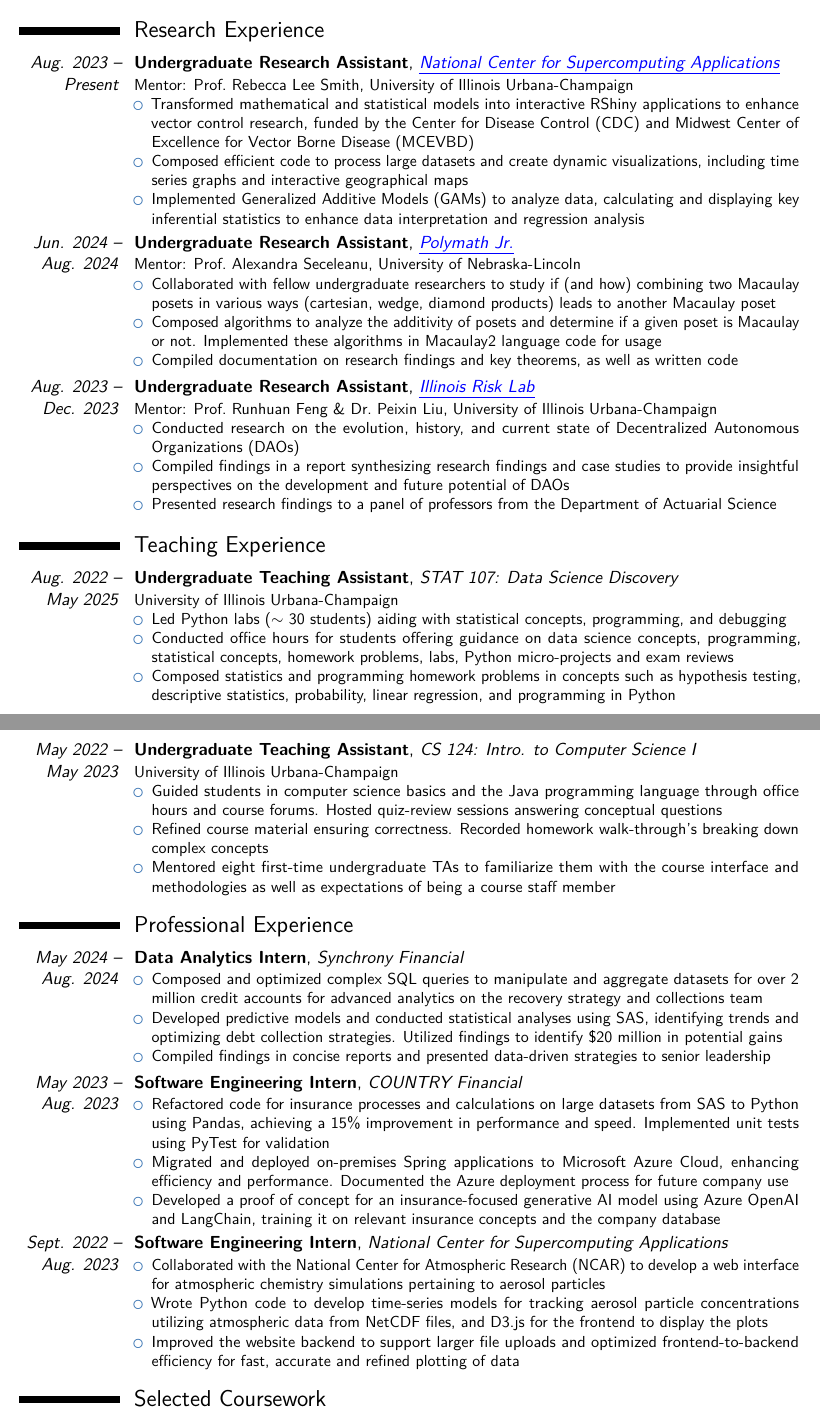
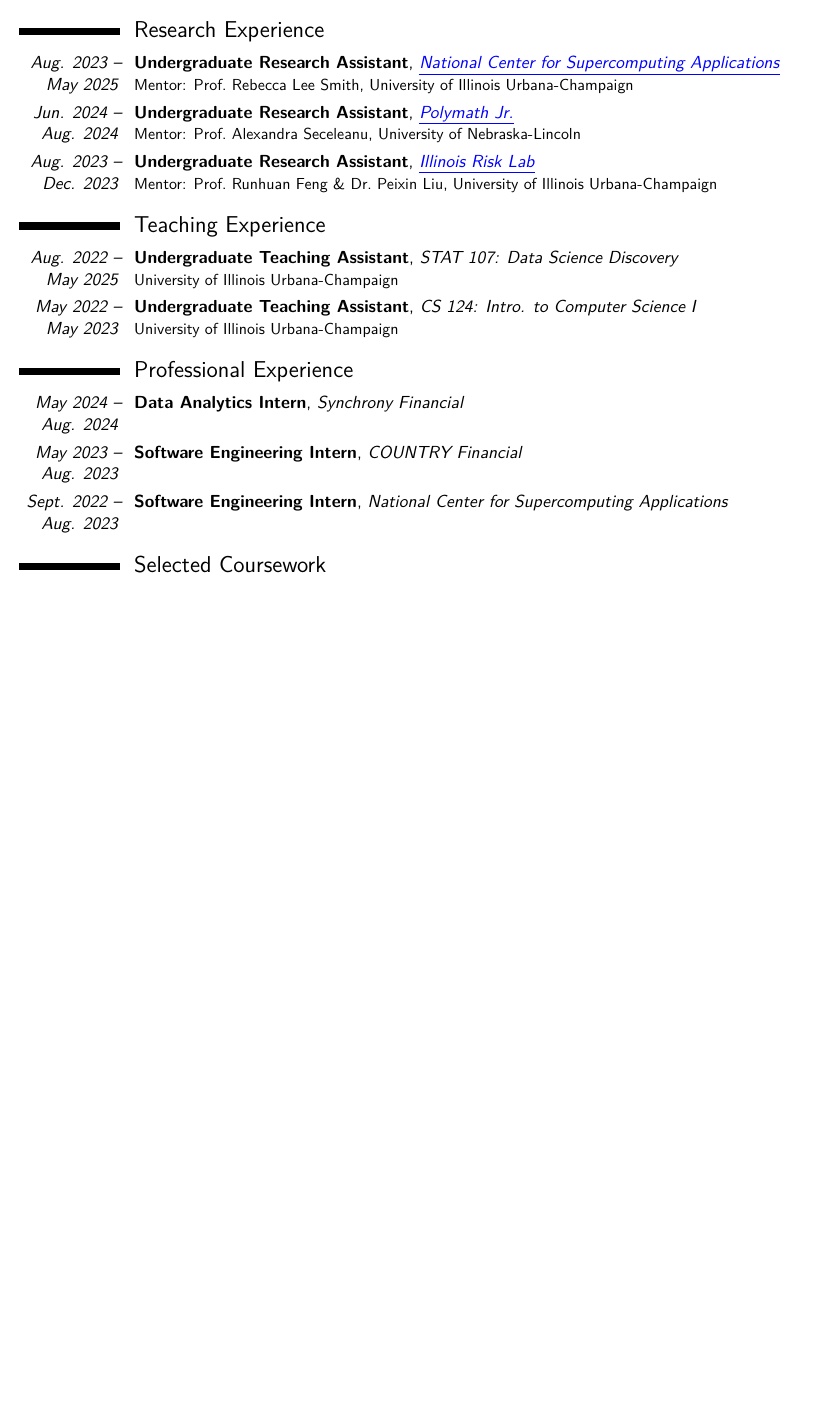
Before and after one commit to ramgoenka/Resume, a LaTeX CV (CV.TeX): two parts of pages 1 and 2 of 2 before the commit and part of page 1 of 2 after it, the two joined at a grey line, cut so that both start at the same text, the shorter picture padded with empty space. Compiled offline with pdfLaTeX.

Commit message:
Revise CV with updated sections and comments
Updated research interests and education details. Commented out itemized lists in research and teaching experiences for clarity.

```diff
--- a/CV.TeX
+++ b/CV.TeX
@@ -51,73 +49,68 @@
   Minor in Computer Science\\
 }
 \section{Research Experience}
-\cventry{\emph{Aug. 2023 -- Present}}{Undergraduate Research Assistant}{\href{https://www.ncsa.illinois.edu/}{\color{blue}\ul{National Center for Supercomputing Applications}}}{}{}{
+\cventry{\emph{Aug. 2023 -- May 2025}}{Undergraduate Research Assistant}{\href{https://www.ncsa.illinois.edu/}{\color{blue}\ul{National Center for Supercomputing Applications}}}{}{}{
   Mentor: Prof.\ Rebecca Lee Smith, University of Illinois Urbana-Champaign
-  \begin{itemize}
-    \item Transformed mathematical and statistical models into interactive RShiny applications to enhance vector control research, funded by the Center for Disease Control (CDC) and Midwest Center of Excellence for Vector Borne Disease (MCEVBD)
-    \item Composed efficient code to process large datasets and create dynamic visualizations, including time series graphs and interactive geographical maps
-    \item Implemented Generalized Additive Models (GAMs) to analyze data, calculating and displaying key inferential statistics to enhance data interpretation and regression analysis
-  \end{itemize}
+ % \begin{itemize}
+   % \item Transformed mathematical and statistical models into interactive RShiny applications to enhance vector control research, funded by the Center for Disease Control (CDC) and Midwest Center of Excellence for Vector Borne Disease (MCEVBD)
+   % \item Composed efficient code to process large datasets and create dynamic visualizations, including time series graphs and interactive geographical maps
+   % \item Implemented Generalized Additive Models (GAMs) to analyze data, calculating and displaying key inferential statistics to enhance data interpretation and regression analysis
+  %\end{itemize}
 }
 
 \cventry{\emph{Jun. 2024 -- Aug. 2024}}{Undergraduate Research Assistant}{\href{https://geometrynyc.wixsite.com/polymathreu}{\color{blue}\ul{Polymath Jr.}}}{}{}{
   Mentor: Prof.\ Alexandra Seceleanu, University of Nebraska-Lincoln
-  \begin{itemize}
-    \item Collaborated with fellow undergraduate researchers to study if (and how) combining two Macaulay posets in various ways (cartesian, wedge, diamond products) leads to another Macaulay poset
-    \item Composed algorithms to analyze the additivity of posets and determine if a given poset is Macaulay or not. Implemented these algorithms in Macaulay2 language code for usage
-    \item Compiled documentation on research findings and key theorems, as well as written code
-  \end{itemize}
+  %\begin{itemize}
+    %\item Collaborated with fellow undergraduate researchers to study if (and how) combining two Macaulay posets in various ways (cartesian, wedge, diamond products) leads to another Macaulay poset
+    %\item Composed algorithms to analyze the additivity of posets and determine if a given poset is Macaulay or not. Implemented these algorithms in Macaulay2 language code for usage
+    %\item Compiled documentation on research findings and key theorems, as well as written code
+ % \end{itemize}
 }
 
 \cventry{\emph{Aug. 2023 -- Dec. 2023}}{Undergraduate Research Assistant}{\href{https://asrm.illinois.edu/illinois-risk-lab/}{\color{blue}\ul{Illinois Risk Lab}}}{}{}{
   Mentor: Prof.\ Runhuan Feng \& Dr.\ Peixin Liu, University of Illinois Urbana-Champaign
-  \begin{itemize}
-    \item Conducted research on the evolution, history, and current state of Decentralized Autonomous Organizations (DAOs)
-    \item Compiled findings in a report synthesizing research findings and case studies to provide insightful perspectives on the development and future potential of DAOs
-    \item Presented research findings to a panel of professors from the Department of Actuarial Science
-  \end{itemize}
+  %\begin{itemize}
+    %\item Conducted research on the evolution, history, and current state of Decentralized Autonomous Organizations (DAOs)
+    %\item Compiled findings in a report synthesizing research findings and case studies to provide insightful perspectives on the development and future potential of DAOs
+    %\item Presented research findings to a panel of professors from the Department of Actuarial Science
+ % \end{itemize}
 }
 
 \section{Teaching Experience}
 
 \cventry{\emph{Aug. 2022 -- May 2025}}{Undergraduate Teaching Assistant}{STAT 107: Data Science Discovery}{}{}{
   University of Illinois Urbana-Champaign
-  \begin{itemize}
-    \item Led Python labs ($\sim$ 30 students) aiding with statistical concepts, programming, and debugging
-    \item Conducted office hours for students offering guidance on data science concepts, programming, statistical concepts, homework problems, labs, Python micro-projects and exam reviews
-    \item Composed statistics and programming homework problems in concepts such as hypothesis testing, descriptive statistics, probability, linear regression, and programming in Python
-  \end{itemize}
+  %\begin{itemize}
+    %\item Led Python labs ($\sim$ 30 students) aiding with statistical concepts, programming, and debugging
+    %\item Conducted office hours for students offering guidance on data science concepts, programming, statistical concepts, homework problems, labs, Python micro-projects and exam reviews
+    %\item Composed statistics and programming homework problems in concepts such as hypothesis testing, descriptive statistics, probability, linear regression, and programming in Python
+ % \end{itemize}
 }
 \cventry{\emph{May 2022 -- May 2023}}{Undergraduate Teaching Assistant}{CS 124: Intro. to Computer Science I}{}{}{
   University of Illinois Urbana-Champaign
-  \begin{itemize}
-    \item Guided students in computer science basics and the Java programming language through office hours and course forums. Hosted quiz-review sessions answering conceptual questions
-    \item Refined course material ensuring correctness. Recorded homework walk-through's breaking down complex concepts
-    \item Mentored eight first-time undergraduate TAs to familiarize them with the course interface and methodologies as well as expectations of being a course staff member
-  \end{itemize}
+  %\begin{itemize}
+   % \item Guided students in computer science basics and the Java programming language through office hours and course forums. Hosted quiz-review sessions answering conceptual questions
+   % \item Refined course material ensuring correctness. Recorded homework walk-through's breaking down complex concepts
+   % \item Mentored eight first-time undergraduate TAs to familiarize them with the course interface and methodologies as well as expectations of being a course staff member
+  %\end{itemize}
 }
 
 \section{Professional Experience}
 
 \cventry{\emph{May 2024 -- Aug. 2024}}{Data Analytics Intern}{Synchrony Financial}{}{}{
-  \begin{itemize}
-    \item Composed and optimized complex SQL queries to manipulate and aggregate datasets for over 2 million credit accounts for advanced analytics on the recovery strategy and collections team
-    \item Developed predictive models and conducted statistical analyses using SAS, identifying trends and optimizing debt collection strategies. Utilized findings to identify \$20 million in potential gains
-    \item Compiled findings in concise reports and presented data-driven strategies to senior leadership
-  \end{itemize}
+ % \begin{itemize}
+   % \item Composed and optimized SQL queries to manipulate and aggregate datasets for over 2 million credit accounts for advanced analytics on the recovery strategy and collections team
+   % \item Developed predictive models and conducted statistical analyses using SAS, identifying trends and optimizing debt collection strategies. Utilized findings to identify \$20 million in potential gains
+   % \item Compiled findings in concise reports and presented data-driven strategies to senior leadership
+  %\end{itemize}
 }
 
 \cventry{\emph{May 2023 -- Aug. 2023}}{Software Engineering Intern}{COUNTRY Financial}{}{}{
-  \begin{itemize}
-    \item Refactored code for insurance processes and calculations on large datasets from SAS to Python using Pandas, achieving a 15\% improvement in performance and speed. Implemented unit tests using PyTest for validation
-    \item Migrated and deployed on-premises Spring applications to Microsoft Azure Cloud, enhancing efficiency and performance. Documented the Azure deployment process for future company use
-    \item Developed a proof of concept for an insurance-focused generative AI model using Azure OpenAI and LangChain, training it on relevant insurance concepts and the company database
-  \end{itemize}
+ % \begin{itemize}
+   % \item Refactored code for insurance processes and calculations on large datasets from SAS to Python using Pandas, achieving a 15\% improvement in performance and speed. Implemented unit tests using PyTest for validation
+    %\item Migrated and deployed on-premises Spring applications to Microsoft Azure Cloud, enhancing efficiency and performance. Documented the Azure deployment process for future company use
+    %\item Developed a proof of concept for an insurance-focused generative AI model using Azure OpenAI and LangChain, training it on relevant insurance concepts and the company database
+  %\end{itemize}
 }
 
 \cventry{\emph{Sept. 2022 -- Aug. 2023}}{Software Engineering Intern}{National Center for Supercomputing Applications}{}{}{
-  \begin{itemize}
-    \item Collaborated with the National Center for Atmospheric Research (NCAR) to develop a web interface for atmospheric chemistry simulations pertaining to aerosol particles
-    \item Wrote Python code to develop time-series models for tracking aerosol particle concentrations utilizing atmospheric data from NetCDF files, and D3.js for the frontend to display the plots
-    \item Improved the website backend to support larger file uploads and optimized frontend-to-backend efficiency for fast, accurate and refined plotting of data
-  \end{itemize}
```
Also changed, not shown: CV.TeX (32 more changed lines).
